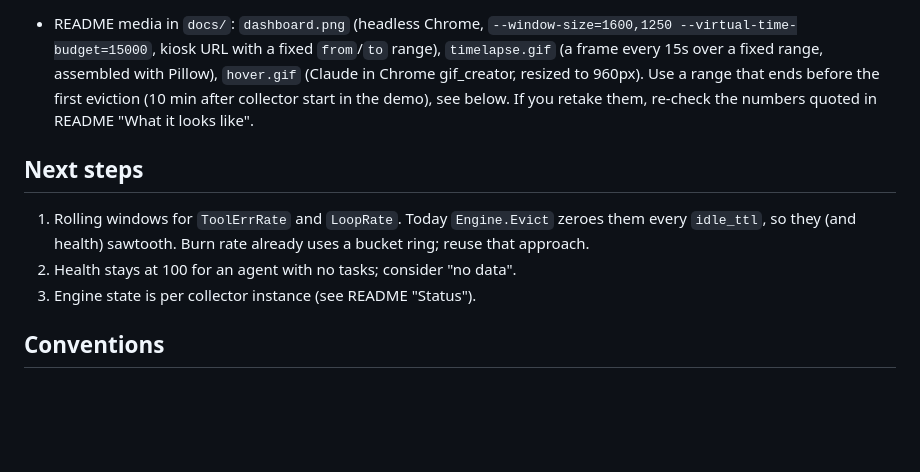
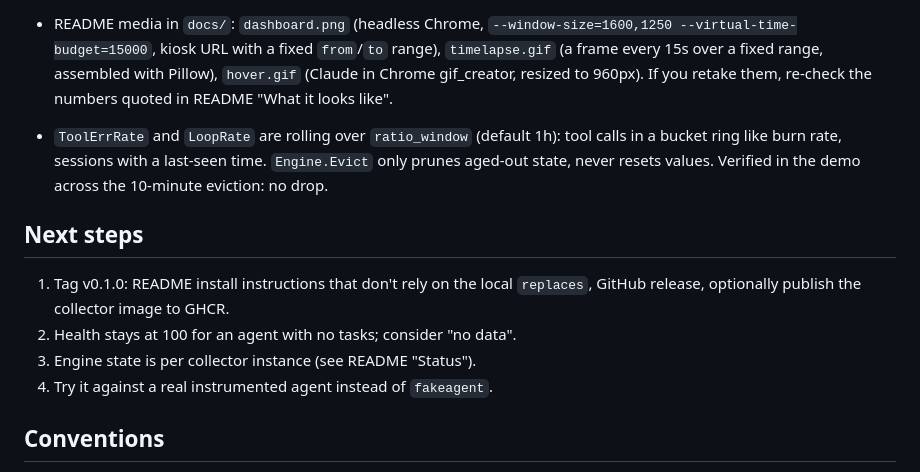
Before and after one commit to santimillang/agentslo, a Markdown page: CLAUDE.md, the part around the change. GitHub-like rendering; blank space fills up the shorter version.

```diff
--- a/CLAUDE.md
+++ b/CLAUDE.md
@@ -37,17 +37,20 @@ Public repo: https://github.com/santimillang/agentslo
   `--window-size=1600,1250 --virtual-time-budget=15000`, kiosk URL with a
   fixed `from`/`to` range), `timelapse.gif` (a frame every 15s over a fixed
   range, assembled with Pillow), `hover.gif` (Claude in Chrome
-  gif_creator, resized to 960px). Use a range that ends before the first
-  eviction (10 min after collector start in the demo), see below. If you
-  retake them, re-check the numbers quoted in README "What it looks like".
+  gif_creator, resized to 960px). If you retake them, re-check the numbers
+  quoted in README "What it looks like".
+- `ToolErrRate` and `LoopRate` are rolling over `ratio_window` (default 1h):
+  tool calls in a bucket ring like burn rate, sessions with a last-seen
+  time. `Engine.Evict` only prunes aged-out state, never resets values.
+  Verified in the demo across the 10-minute eviction: no drop.
 
 ## Next steps
 
-1. Rolling windows for `ToolErrRate` and `LoopRate`. Today `Engine.Evict`
-   zeroes them every `idle_ttl`, so they (and health) sawtooth. Burn rate
-   already uses a bucket ring; reuse that approach.
+1. Tag v0.1.0: README install instructions that don't rely on the local
+   `replaces`, GitHub release, optionally publish the collector image to GHCR.
 2. Health stays at 100 for an agent with no tasks; consider "no data".
 3. Engine state is per collector instance (see README "Status").
+4. Try it against a real instrumented agent instead of `fakeagent`.
 
 ## Conventions
 
```
Also changed, not shown: README.md (+13 -12 lines), docs/dashboard.png, docs/timelapse.gif, 6 other files.
